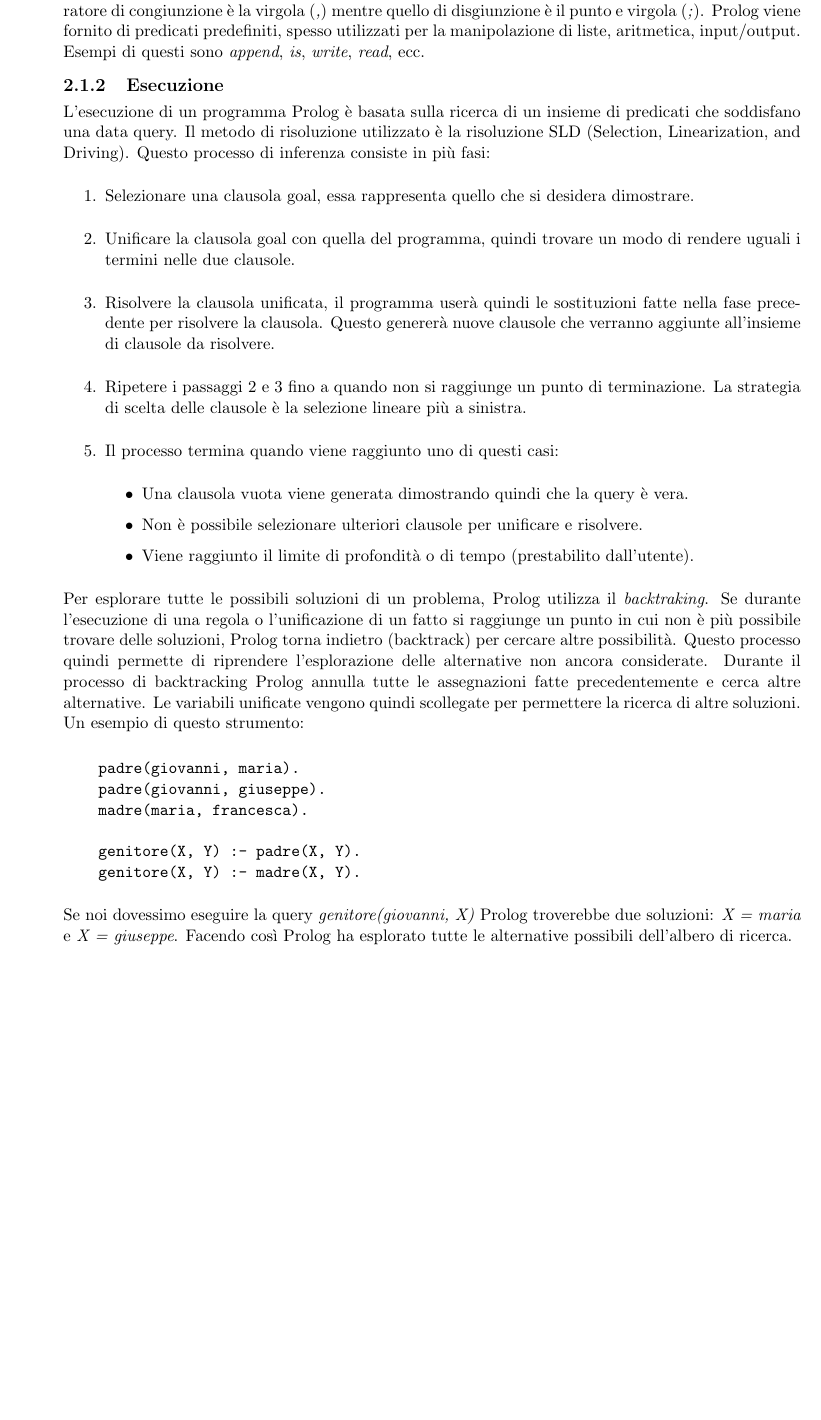
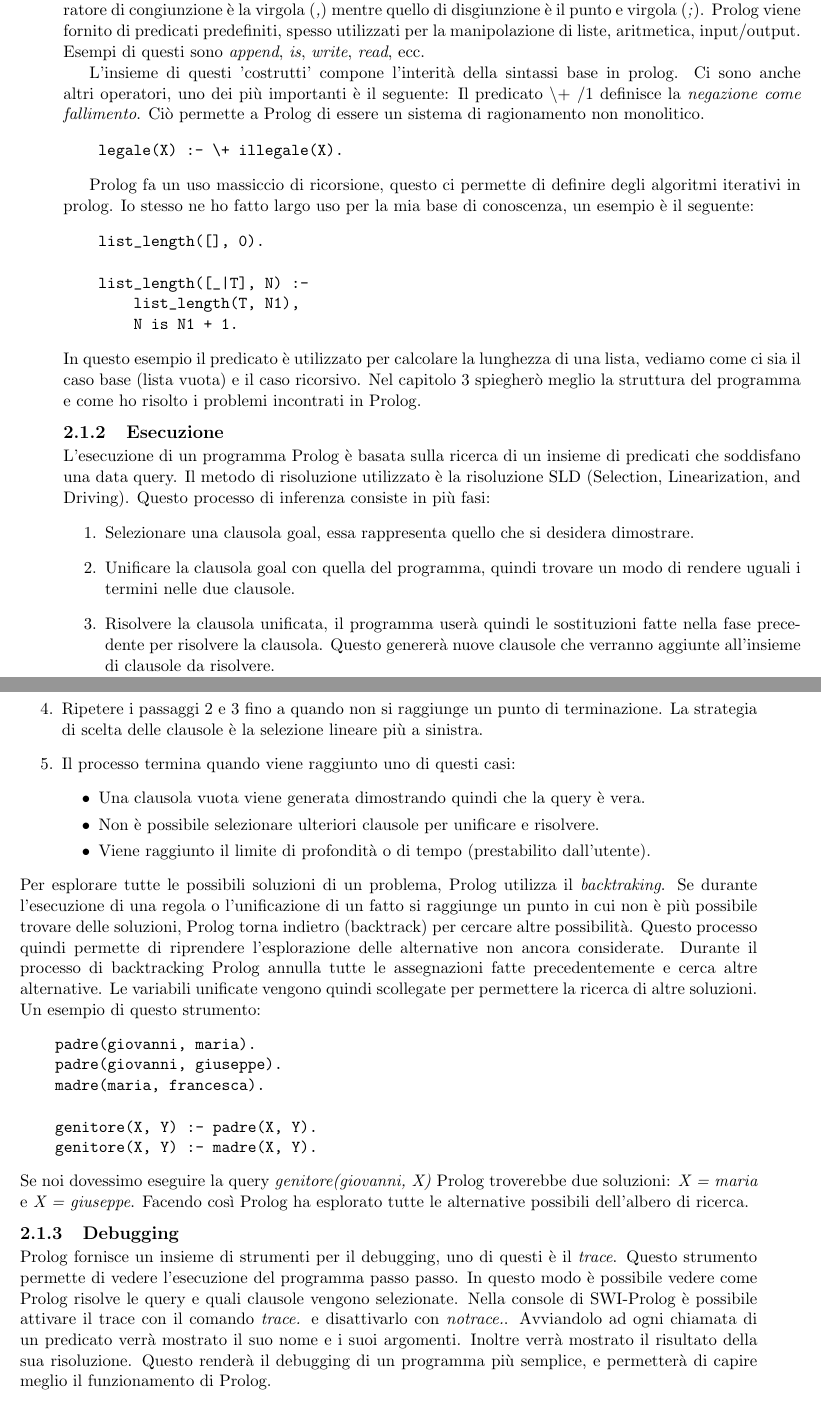
Before and after one commit to davidedema/bachelor_thesis, a LaTeX thesis (de_martini_davide_ice_2022_2023.tex, which reads capitolo2.tex): part of page 7 of 9 before the commit and two parts of pages 7 and 8 of 9 after it, the two joined at a grey line, cut so that both start at the same text, the shorter picture padded with empty space. Compiled offline with pdfLaTeX.

Commit message:
intro prolog done (maybe, not reviewed)

```diff
--- a/capitolo2.tex
+++ b/capitolo2.tex
@@ -69,6 +80,23 @@ Il corpo di una regola è un insieme di predicati, questi possono essere congiun
 virgola (\textit{,}) mentre quello di disgiunzione è il punto e virgola (\textit{;}). Prolog viene fornito di predicati predefiniti, spesso
 utilizzati per la manipolazione di liste, aritmetica, input/output. Esempi di questi sono \textit{append}, \textit{is}, \textit{write}, \textit{read}, ecc.
 
+L'insieme di questi 'costrutti' compone l'interità della sintassi base in prolog. Ci sono anche altri operatori, uno dei più importanti è il seguente:
+Il predicato $\backslash+$ /1 definisce la \textit{negazione come fallimento}. Ciò permette a Prolog di essere un sistema di ragionamento non monolitico.
+\begin{verbatim}
+    legale(X) :- \+ illegale(X).
+\end{verbatim}
+
+Prolog fa un uso massiccio di ricorsione, questo ci permette di definire degli algoritmi iterativi in prolog. Io stesso ne ho fatto largo uso per la mia base di conoscenza,
+un esempio è il seguente:
+\begin{verbatim}
+    list_length([], 0).
+
+    list_length([_|T], N) :-
+        list_length(T, N1),
+        N is N1 + 1.
+\end{verbatim}
+In questo esempio il predicato è utilizzato per calcolare la lunghezza di una lista, vediamo come ci sia il caso base (lista vuota) e il caso ricorsivo.
+Nel capitolo \ref{cha:descrizionecasostudio} spiegherò meglio la struttura del programma e come ho risolto i problemi incontrati in Prolog.
 \subsection{Esecuzione}
 \label{subsec:esecuzione}
 L'esecuzione di un programma Prolog è basata sulla ricerca di un insieme di predicati che soddisfano una data query. Il metodo di risoluzione utilizzato è la risoluzione SLD (Selection, Linearization, and Driving).
@@ -101,6 +128,11 @@ per permettere la ricerca di altre soluzioni. Un esempio di questo strumento:
 \end{verbatim}
 Se noi dovessimo eseguire la query \textit{genitore(giovanni, X)} Prolog troverebbe due soluzioni: \textit{X = maria} e \textit{X = giuseppe}.
 Facendo così Prolog ha esplorato tutte le alternative possibili dell'albero di ricerca.
+\subsection{Debugging}
+\label{subsec:debugging}
+Prolog fornisce un insieme di strumenti per il debugging, uno di questi è il \textit{trace}. Questo strumento permette di vedere l'esecuzione del programma passo passo.
+In questo modo è possibile vedere come Prolog risolve le query e quali clausole vengono selezionate. Nella console di SWI-Prolog è possibile attivare il trace con il comando \textit{trace.} e disattivarlo con \textit{notrace.}.
+Avviandolo ad ogni chiamata di un predicato verrà mostrato il suo nome e i suoi argomenti. Inoltre verrà mostrato il risultato della sua risoluzione. Questo renderà il debugging di un programma più semplice, e permetterà di capire meglio il funzionamento di Prolog.
 \section{Evoluzione di prolog}
 \label{sec:evoluzione}
 \section{Lavori notabili}
```
Also changed, not shown: capitolo3.tex (+2 -2 lines), capitolo4.tex (+2 -2 lines), de_martini_davide_ice_2022_2023.pdf, capitolo2.tex (26 more changed lines), 4 other files.
